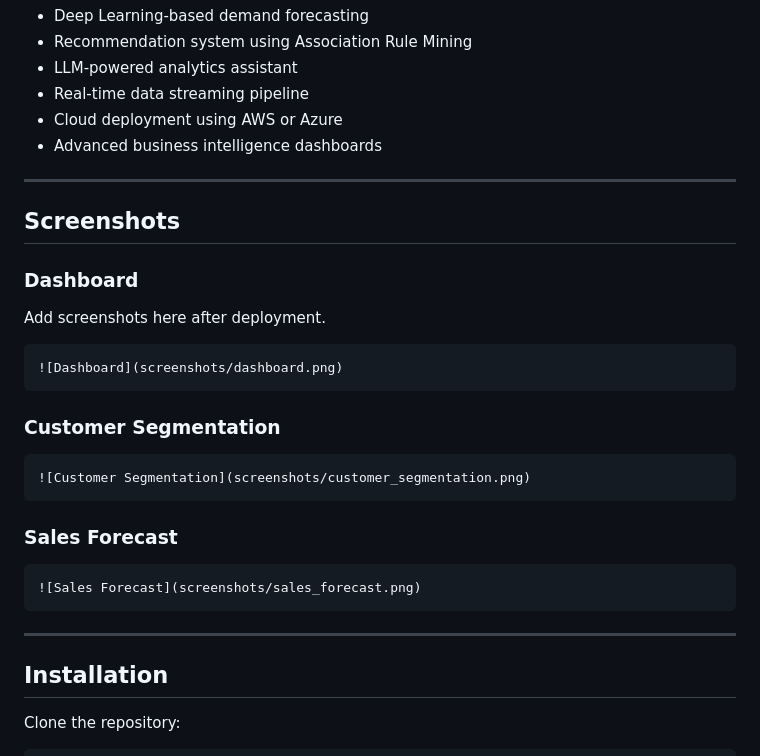
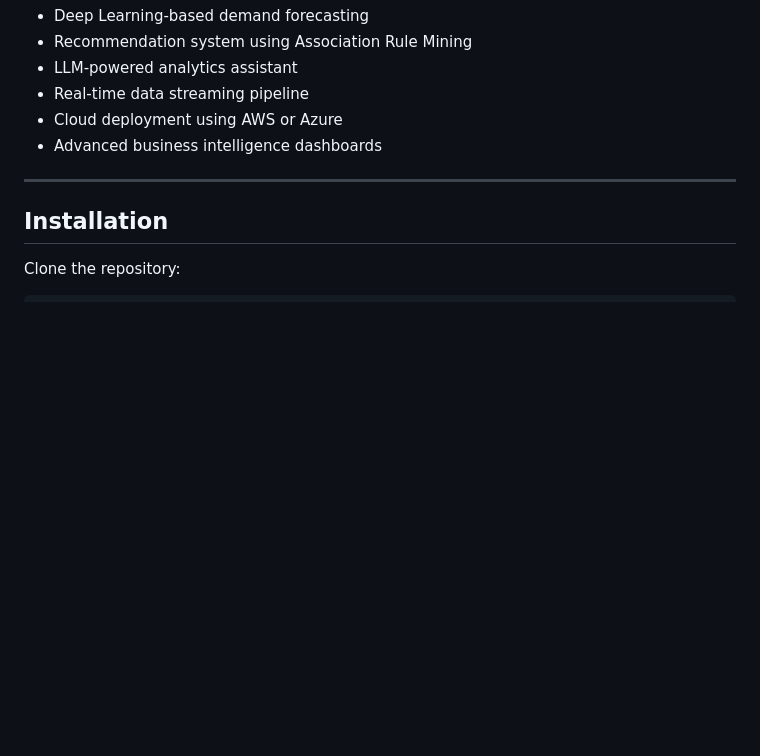
Before and after one commit to 4dh11/RetailIQ, a Markdown page: README.md, the part around the change. Rendered like a GitHub page; blank space fills up the shorter version.

Commit message:
Removed Screenshot section

````diff
--- a/README.md
+++ b/README.md
@@ -256,30 +256,6 @@ Generates actionable recommendations based on:
 
 ---
 
-## Screenshots
-
-### Dashboard
-
-Add screenshots here after deployment.
-
-```markdown
-![Dashboard](screenshots/dashboard.png)
-```
-
-### Customer Segmentation
-
-```markdown
-![Customer Segmentation](screenshots/customer_segmentation.png)
-```
-
-### Sales Forecast
-
-```markdown
-![Sales Forecast](screenshots/sales_forecast.png)
-```
-
----
-
 ## Installation
 
 Clone the repository:
````
